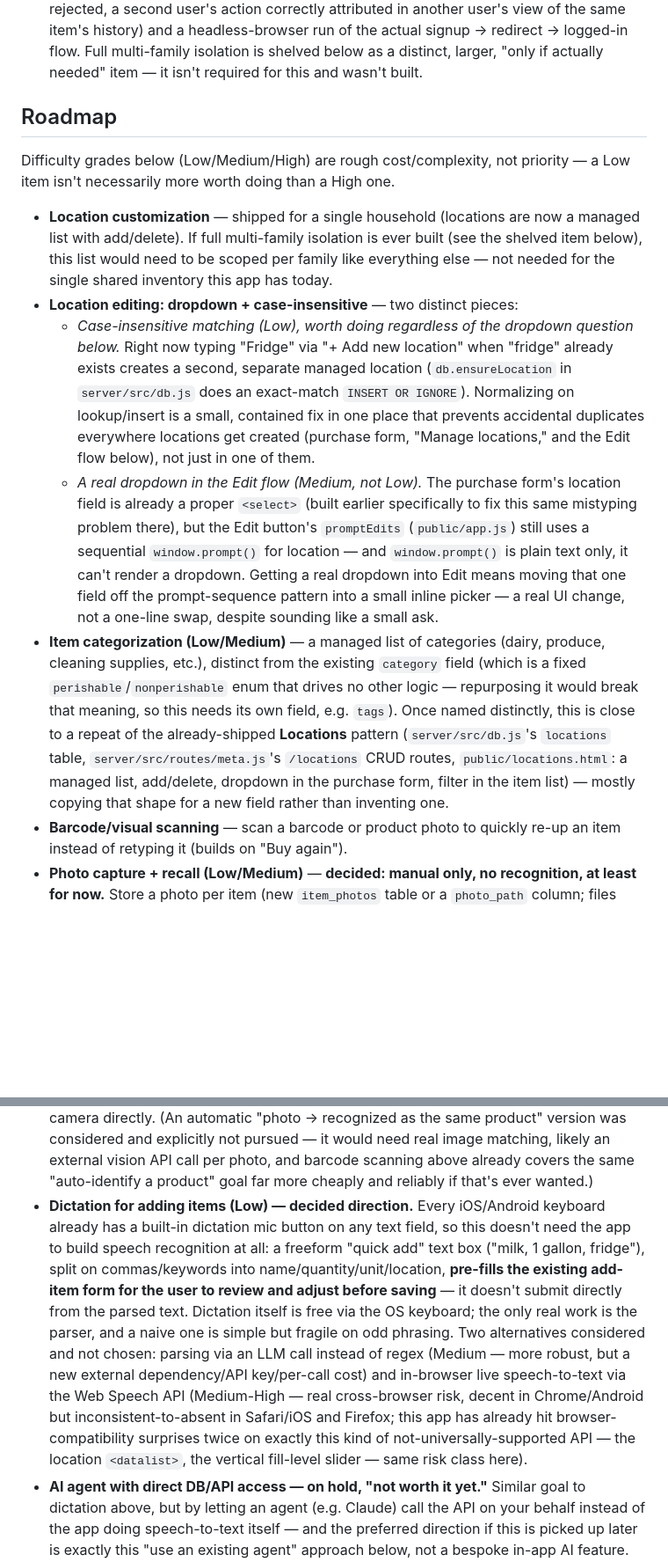
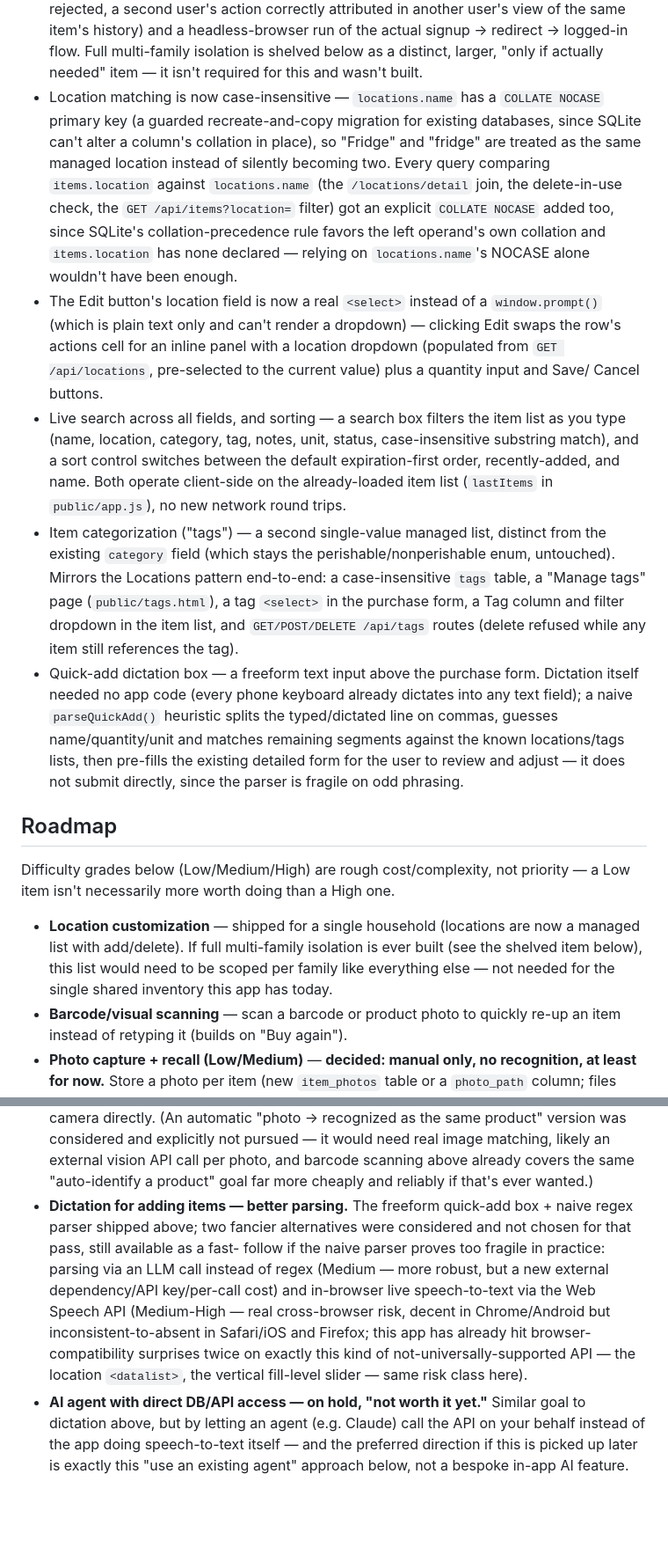
Before and after one commit to astral451/BackOfFridge, a Markdown page: features.md, 2 parts joined by grey strips. Shown at 88% size. GitHub-like rendering; blank space fills up the shorter version.

Commit message:
Document the location/search/tags/quick-add batch as shipped
Moves the five roadmap items just built (case-insensitive locations,
the Edit dropdown, live search + sorting, item categorization/tags, and
the quick-add dictation box) from Roadmap to Shipped, and trims the
dictation entry down to just the still-open "better parsing" follow-ups
(LLM-based parsing, Web Speech API) now that the naive-parser version
is live.

Co-Authored-By: Claude Sonnet 5 <noreply@anthropic.com>
Claude-Session: https://claude.ai/code/session_01PLTY7m2nX3bpkWy3pLAcVT

```diff
--- a/features.md
+++ b/features.md
@@ -80,6 +80,45 @@
   redirect → logged-in flow. Full multi-family isolation is shelved below
   as a distinct, larger, "only if actually needed" item — it isn't required
   for this and wasn't built.
+- Location matching is now case-insensitive — `locations.name` has a
+  `COLLATE NOCASE` primary key (a guarded recreate-and-copy migration for
+  existing databases, since SQLite can't alter a column's collation in
+  place), so "Fridge" and "fridge" are treated as the same managed
+  location instead of silently becoming two. Every query comparing
+  `items.location` against `locations.name` (the `/locations/detail` join,
+  the delete-in-use check, the `GET /api/items?location=` filter) got an
+  explicit `COLLATE NOCASE` added too, since SQLite's collation-precedence
+  rule favors the left operand's own collation and `items.location` has
+  none declared — relying on `locations.name`'s NOCASE alone wouldn't have
+  been enough.
+- The Edit button's location field is now a real `<select>` instead of a
+  `window.prompt()` (which is plain text only and can't render a
+  dropdown) — clicking Edit swaps the row's actions cell for an inline
+  panel with a location dropdown (populated from `GET /api/locations`,
+  pre-selected to the current value) plus a quantity input and Save/
+  Cancel buttons.
+- Live search across all fields, and sorting — a search box filters the
+  item list as you type (name, location, category, tag, notes, unit,
+  status, case-insensitive substring match), and a sort control switches
+  between the default expiration-first order, recently-added, and name.
+  Both operate client-side on the already-loaded item list (`lastItems` in
+  `public/app.js`), no new network round trips.
+- Item categorization ("tags") — a second single-value managed list,
+  distinct from the existing `category` field (which stays the
+  perishable/nonperishable enum, untouched). Mirrors the Locations pattern
+  end-to-end: a case-insensitive `tags` table, a "Manage tags" page
+  (`public/tags.html`), a tag `<select>` in the purchase form, a Tag
+  column and filter dropdown in the item list, and `GET/POST/DELETE
+  /api/tags` routes (delete refused while any item still references the
+  tag).
+- Quick-add dictation box — a freeform text input above the purchase form.
+  Dictation itself needed no app code (every phone keyboard already
+  dictates into any text field); a naive `parseQuickAdd()` heuristic
+  splits the typed/dictated line on commas, guesses name/quantity/unit and
+  matches remaining segments against the known locations/tags lists, then
+  pre-fills the existing detailed form for the user to review and adjust —
+  it does not submit directly, since the parser is fragile on odd
+  phrasing.
 
 ## Roadmap
 
@@ -91,34 +130,6 @@ priority — a Low item isn't necessarily more worth doing than a High one.
   ever built (see the shelved item below), this list would need to be
   scoped per family like everything else — not needed for the single
   shared inventory this app has today.
-- **Location editing: dropdown + case-insensitive** — two distinct pieces:
-  - *Case-insensitive matching (Low), worth doing regardless of the
-    dropdown question below.* Right now typing "Fridge" via "+ Add new
-    location" when "fridge" already exists creates a second, separate
-    managed location (`db.ensureLocation` in `server/src/db.js` does an
-    exact-match `INSERT OR IGNORE`). Normalizing on lookup/insert is a
-    small, contained fix in one place that prevents accidental duplicates
-    everywhere locations get created (purchase form, "Manage locations,"
-    and the Edit flow below), not just in one of them.
-  - *A real dropdown in the Edit flow (Medium, not Low).* The purchase
-    form's location field is already a proper `<select>` (built earlier
-    specifically to fix this same mistyping problem there), but the Edit
-    button's `promptEdits` (`public/app.js`) still uses a sequential
-    `window.prompt()` for location — and `window.prompt()` is plain text
-    only, it can't render a dropdown. Getting a real dropdown into Edit
-    means moving that one field off the prompt-sequence pattern into a
-    small inline picker — a real UI change, not a one-line swap, despite
-    sounding like a small ask.
-- **Item categorization (Low/Medium)** — a managed list of categories
-  (dairy, produce, cleaning supplies, etc.), distinct from the existing
-  `category` field (which is a fixed `perishable`/`nonperishable` enum
-  that drives no other logic — repurposing it would break that meaning,
-  so this needs its own field, e.g. `tags`). Once named distinctly, this
-  is close to a repeat of the already-shipped **Locations** pattern
-  (`server/src/db.js`'s `locations` table, `server/src/routes/meta.js`'s
-  `/locations` CRUD routes, `public/locations.html`: a managed list,
-  add/delete, dropdown in the purchase form, filter in the item list) —
-  mostly copying that shape for a new field rather than inventing one.
 - **Barcode/visual scanning** — scan a barcode or product photo to quickly
   re-up an item instead of retyping it (builds on "Buy again").
 - **Photo capture + recall (Low/Medium)** — **decided: manual only, no
@@ -135,23 +146,17 @@ priority — a Low item isn't necessarily more worth doing than a High one.
   image matching, likely an external vision API call per photo, and
   barcode scanning above already covers the same "auto-identify a
   product" goal far more cheaply and reliably if that's ever wanted.)
-- **Dictation for adding items (Low) — decided direction.** Every
-  iOS/Android keyboard already has a built-in dictation mic button on any
-  text field, so this doesn't need the app to build speech recognition at
-  all: a freeform "quick add" text box ("milk, 1 gallon, fridge"), split on
-  commas/keywords into name/quantity/unit/location, **pre-fills the
-  existing add-item form for the user to review and adjust before
-  saving** — it doesn't submit directly from the parsed text. Dictation
-  itself is free via the OS keyboard; the only real work is the parser,
-  and a naive one is simple but fragile on odd phrasing. Two alternatives
-  considered and not chosen: parsing via an LLM call instead of regex
-  (Medium — more robust, but a new external dependency/API key/per-call
-  cost) and in-browser live speech-to-text via the Web Speech API
-  (Medium-High — real cross-browser risk, decent in Chrome/Android but
-  inconsistent-to-absent in Safari/iOS and Firefox; this app has already
-  hit browser-compatibility surprises twice on exactly this kind of
-  not-universally-supported API — the location `<datalist>`, the vertical
-  fill-level slider — same risk class here).
+- **Dictation for adding items — better parsing.** The freeform quick-add
+  box + naive regex parser shipped above; two fancier alternatives were
+  considered and not chosen for that pass, still available as a fast-
+  follow if the naive parser proves too fragile in practice: parsing via
+  an LLM call instead of regex (Medium — more robust, but a new external
+  dependency/API key/per-call cost) and in-browser live speech-to-text via
+  the Web Speech API (Medium-High — real cross-browser risk, decent in
+  Chrome/Android but inconsistent-to-absent in Safari/iOS and Firefox;
+  this app has already hit browser-compatibility surprises twice on
+  exactly this kind of not-universally-supported API — the location
+  `<datalist>`, the vertical fill-level slider — same risk class here).
 - **AI agent with direct DB/API access — on hold, "not worth it yet."**
   Similar goal to dictation above, but by letting an agent (e.g. Claude)
   call the API on your behalf instead of the app doing speech-to-text
```
Also changed, not shown: other parts of features.md (+0 -18 lines).
